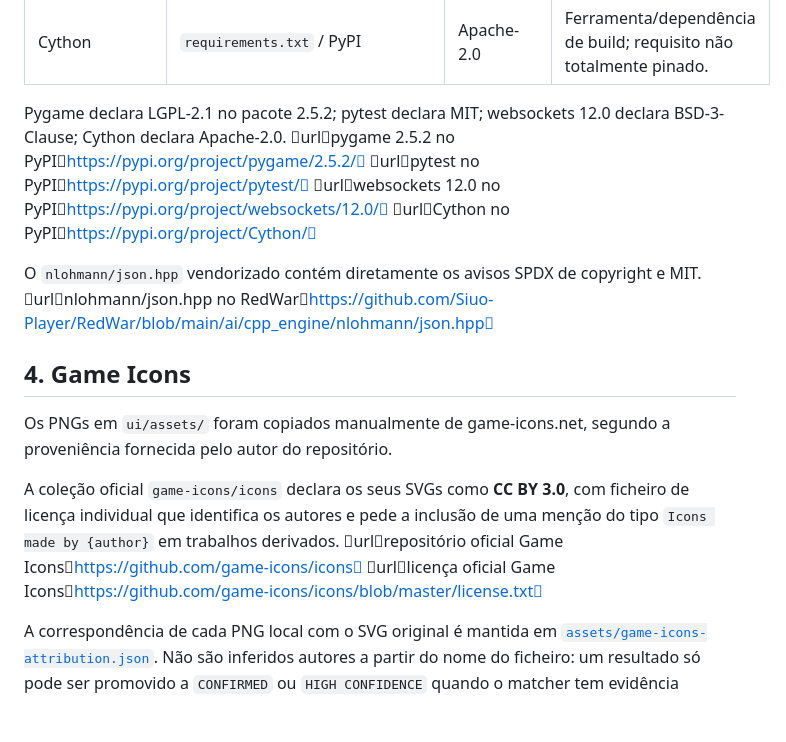
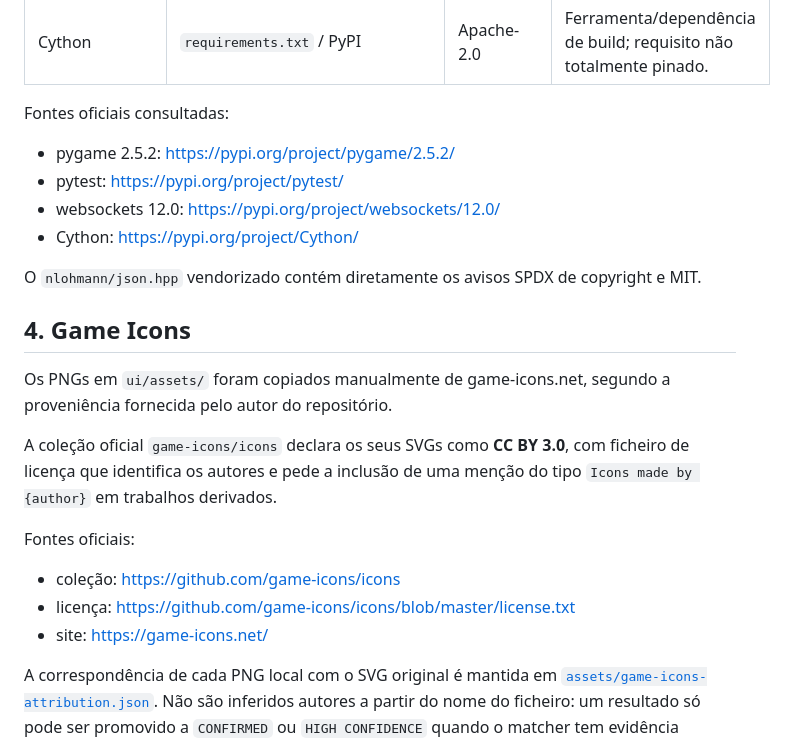
Before and after one commit to Siuo-Player/RedWar, a Markdown page: docs/LEGAL_AND_LICENSES.md, the part around the change. GitHub-like rendering; blank space fills up the shorter version.

Commit message:
docs(legal): remove chat-only citations from repository documentation

```diff
--- a/docs/LEGAL_AND_LICENSES.md
+++ b/docs/LEGAL_AND_LICENSES.md
@@ -28,15 +28,26 @@ A auditoria atual identifica pelo menos:
 | websockets 12.0 | `requirements.txt` / PyPI | BSD-3-Clause | Dependência de rede/websocket. |
 | Cython | `requirements.txt` / PyPI | Apache-2.0 | Ferramenta/dependência de build; requisito não totalmente pinado. |
 
-Pygame declara LGPL-2.1 no pacote 2.5.2; pytest declara MIT; websockets 12.0 declara BSD-3-Clause; Cython declara Apache-2.0. urlpygame 2.5.2 no PyPIhttps://pypi.org/project/pygame/2.5.2/ urlpytest no PyPIhttps://pypi.org/project/pytest/ urlwebsockets 12.0 no PyPIhttps://pypi.org/project/websockets/12.0/ urlCython no PyPIhttps://pypi.org/project/Cython/
+Fontes oficiais consultadas:
 
-O `nlohmann/json.hpp` vendorizado contém diretamente os avisos SPDX de copyright e MIT. urlnlohmann/json.hpp no RedWarhttps://github.com/Siuo-Player/RedWar/blob/main/ai/cpp_engine/nlohmann/json.hpp
+- pygame 2.5.2: https://pypi.org/project/pygame/2.5.2/
+- pytest: https://pypi.org/project/pytest/
+- websockets 12.0: https://pypi.org/project/websockets/12.0/
+- Cython: https://pypi.org/project/Cython/
+
+O `nlohmann/json.hpp` vendorizado contém diretamente os avisos SPDX de copyright e MIT.
 
 ## 4. Game Icons
 
 Os PNGs em `ui/assets/` foram copiados manualmente de game-icons.net, segundo a proveniência fornecida pelo autor do repositório.
 
-A coleção oficial `game-icons/icons` declara os seus SVGs como **CC BY 3.0**, com ficheiro de licença individual que identifica os autores e pede a inclusão de uma menção do tipo `Icons made by {author}` em trabalhos derivados. urlrepositório oficial Game Iconshttps://github.com/game-icons/icons urllicença oficial Game Iconshttps://github.com/game-icons/icons/blob/master/license.txt
+A coleção oficial `game-icons/icons` declara os seus SVGs como **CC BY 3.0**, com ficheiro de licença que identifica os autores e pede a inclusão de uma menção do tipo `Icons made by {author}` em trabalhos derivados.
+
+Fontes oficiais:
+
+- coleção: https://github.com/game-icons/icons
+- licença: https://github.com/game-icons/icons/blob/master/license.txt
+- site: https://game-icons.net/
 
 A correspondência de cada PNG local com o SVG original é mantida em [`assets/game-icons-attribution.json`](assets/game-icons-attribution.json). Não são inferidos autores a partir do nome do ficheiro: um resultado só pode ser promovido a `CONFIRMED` ou `HIGH CONFIDENCE` quando o matcher tem evidência suficiente.
 
```
